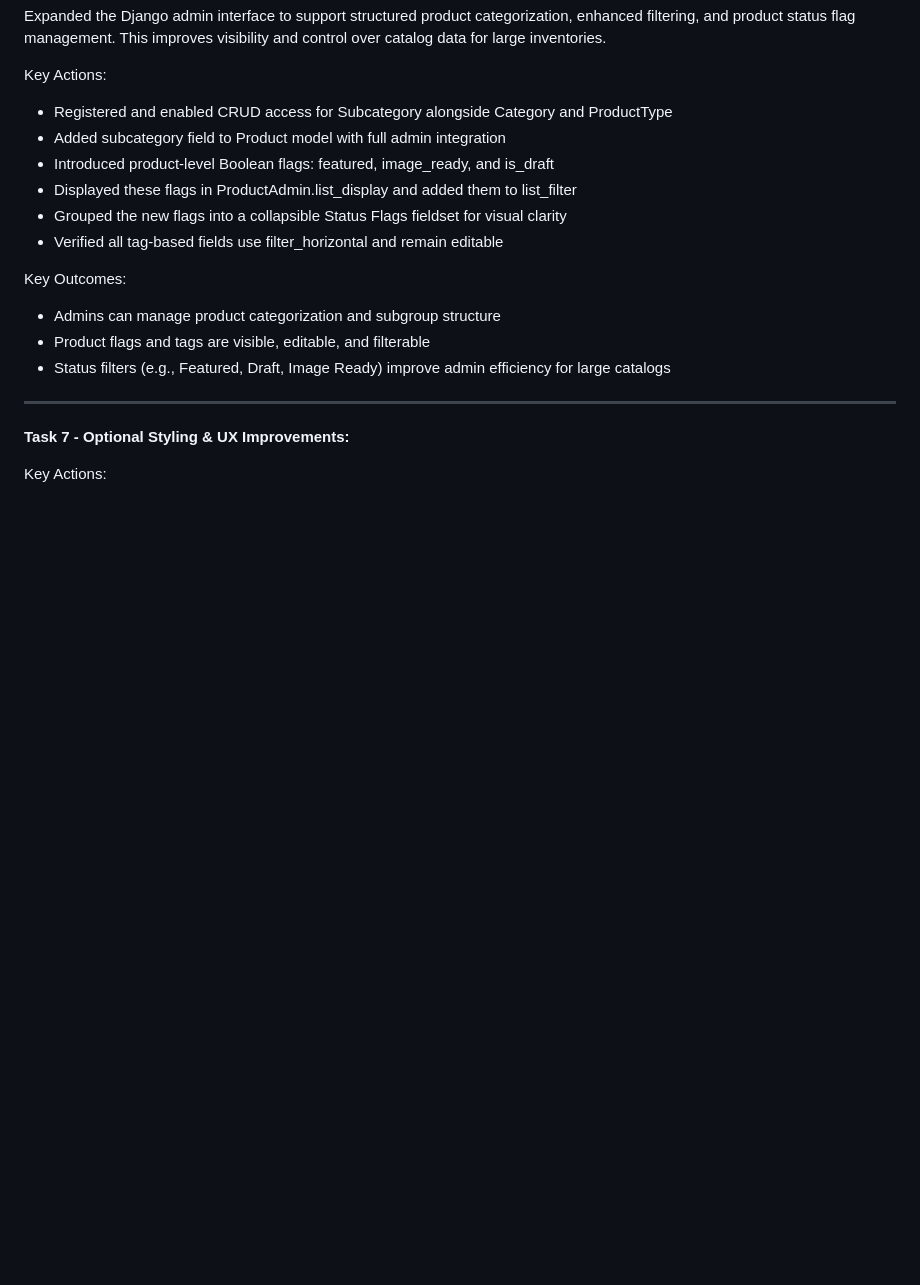
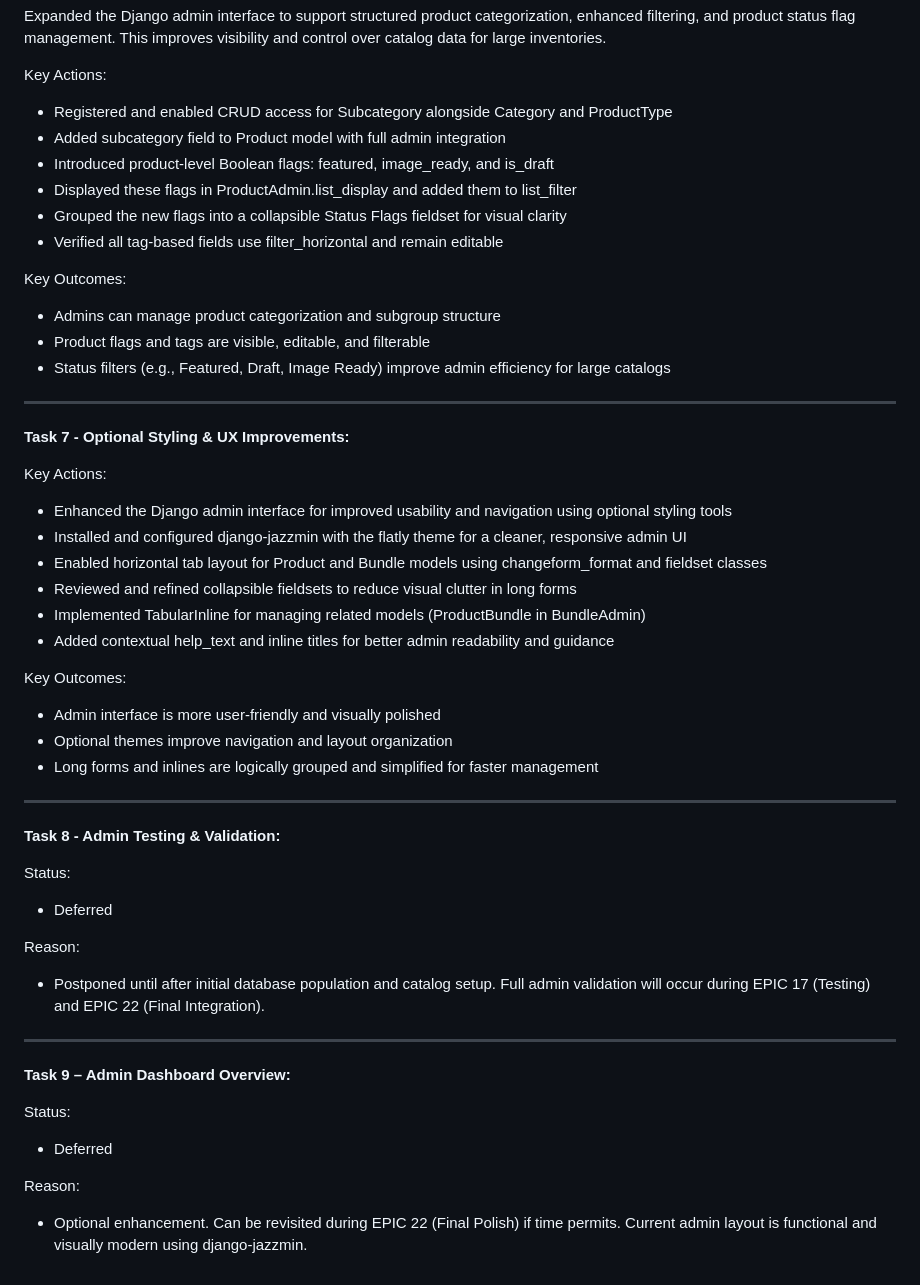
Before and after one commit to Merrick101/autovise, a Markdown page: progress_tracker.md, the part around the change. GitHub-like rendering; blank space fills up the shorter version.

Commit message:
Update progress_tracker after postponements of Epic 07 - Tasks 8 and 9

```diff
--- a/progress_tracker.md
+++ b/progress_tracker.md
@@ -371,3 +371,34 @@ Key Outcomes:
 **Task 7 - Optional Styling & UX Improvements:**
 
 Key Actions:
+- Enhanced the Django admin interface for improved usability and navigation using optional styling tools
+- Installed and configured django-jazzmin with the flatly theme for a cleaner, responsive admin UI
+- Enabled horizontal tab layout for Product and Bundle models using changeform_format and fieldset classes
+- Reviewed and refined collapsible fieldsets to reduce visual clutter in long forms
+- Implemented TabularInline for managing related models (ProductBundle in BundleAdmin)
+- Added contextual help_text and inline titles for better admin readability and guidance
+
+Key Outcomes:
+- Admin interface is more user-friendly and visually polished
+- Optional themes improve navigation and layout organization
+- Long forms and inlines are logically grouped and simplified for faster management
+
+---
+
+**Task 8 - Admin Testing & Validation:**
+
+Status:
+- Deferred
+
+Reason:
+- Postponed until after initial database population and catalog setup. Full admin validation will occur during EPIC 17 (Testing) and EPIC 22 (Final Integration).
+
+---
+
+**Task 9 – Admin Dashboard Overview:**
+
+Status:
+- Deferred
+
+Reason:
+- Optional enhancement. Can be revisited during EPIC 22 (Final Polish) if time permits. Current admin layout is functional and visually modern using django-jazzmin.
```
